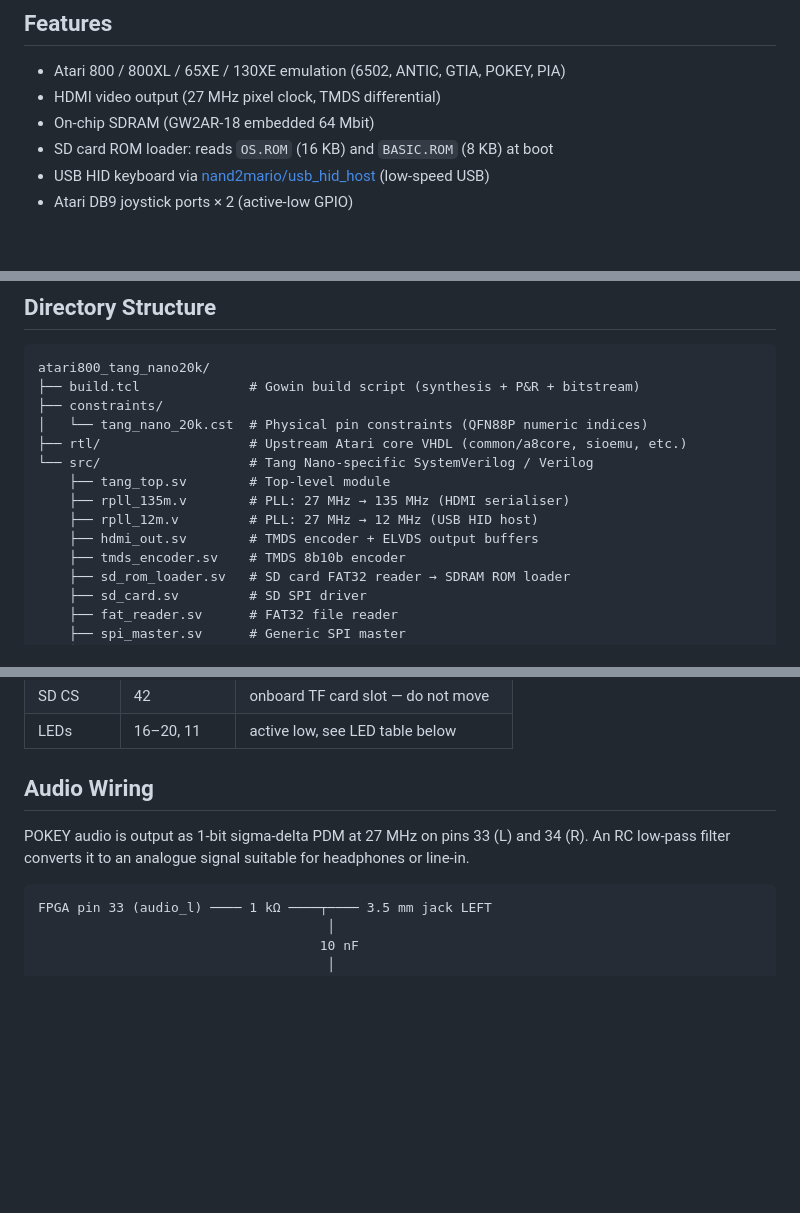
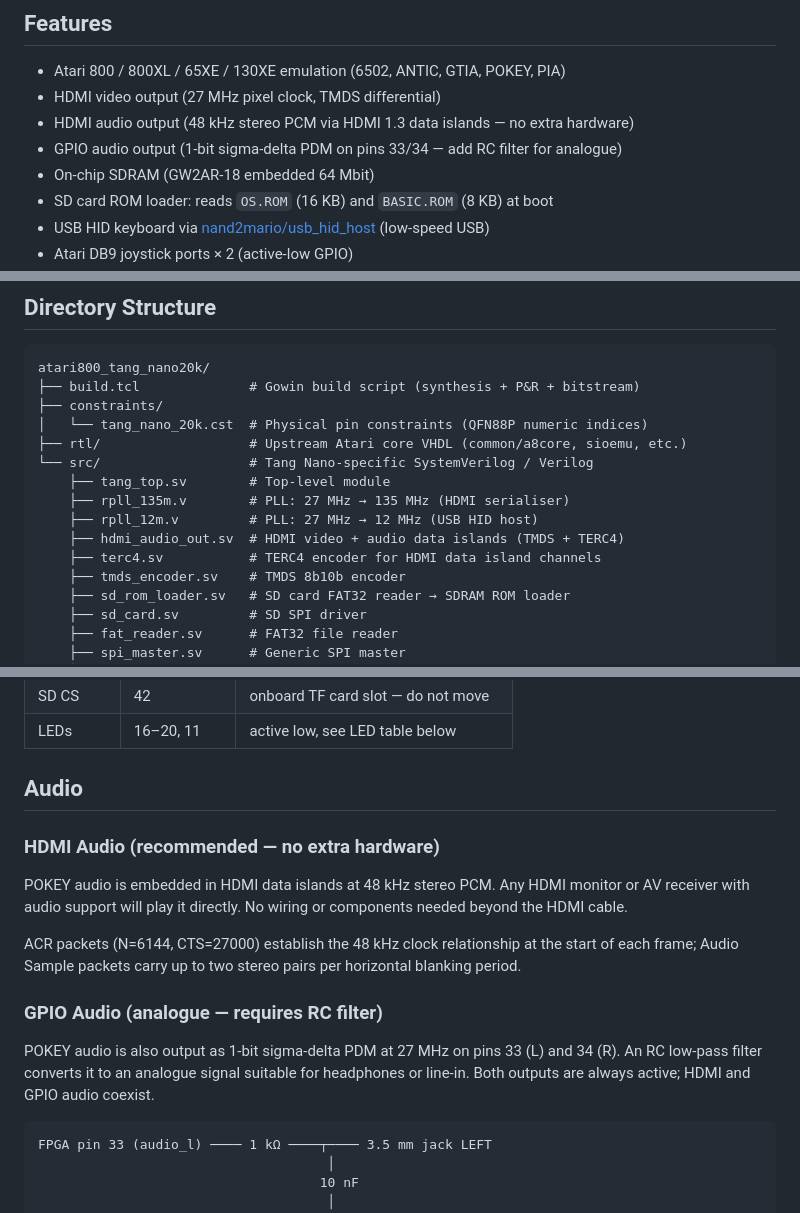
Before and after one commit to carlosbravoa/atari800_tang_nano20k, a Markdown page: README.md, 3 parts joined by grey strips. Drawn GitHub-style; blank space fills up the shorter version.

````diff
--- a/README.md
+++ b/README.md
@@ -8,6 +8,8 @@ Based on the [Atari800_MiSTer](https://github.com/MiSTer-devel/Atari800_MiSTer)
 
 - Atari 800 / 800XL / 65XE / 130XE emulation (6502, ANTIC, GTIA, POKEY, PIA)
 - HDMI video output (27 MHz pixel clock, TMDS differential)
+- HDMI audio output (48 kHz stereo PCM via HDMI 1.3 data islands — no extra hardware)
+- GPIO audio output (1-bit sigma-delta PDM on pins 33/34 — add RC filter for analogue)
 - On-chip SDRAM (GW2AR-18 embedded 64 Mbit)
 - SD card ROM loader: reads `OS.ROM` (16 KB) and `BASIC.ROM` (8 KB) at boot
 - USB HID keyboard via [nand2mario/usb_hid_host](https://github.com/nand2mario/usb_hid_host) (low-speed USB)
@@ -33,7 +35,8 @@ atari800_tang_nano20k/
     ├── tang_top.sv        # Top-level module
     ├── rpll_135m.v        # PLL: 27 MHz → 135 MHz (HDMI serialiser)
     ├── rpll_12m.v         # PLL: 27 MHz → 12 MHz (USB HID host)
-    ├── hdmi_out.sv        # TMDS encoder + ELVDS output buffers
+    ├── hdmi_audio_out.sv  # HDMI video + audio data islands (TMDS + TERC4)
+    ├── terc4.sv           # TERC4 encoder for HDMI data island channels
     ├── tmds_encoder.sv    # TMDS 8b10b encoder
     ├── sd_rom_loader.sv   # SD card FAT32 reader → SDRAM ROM loader
     ├── sd_card.sv         # SD SPI driver
@@ -144,10 +147,23 @@ Onboard (no wiring needed):
 | SD CS     | 42              | onboard TF card slot — do not move    |
 | LEDs      | 16–20, 11       | active low, see LED table below       |
 
-## Audio Wiring
+## Audio
 
-POKEY audio is output as 1-bit sigma-delta PDM at 27 MHz on pins 33 (L) and 34 (R).
+### HDMI Audio (recommended — no extra hardware)
+
+POKEY audio is embedded in HDMI data islands at 48 kHz stereo PCM.
+Any HDMI monitor or AV receiver with audio support will play it directly.
+No wiring or components needed beyond the HDMI cable.
+
+ACR packets (N=6144, CTS=27000) establish the 48 kHz clock relationship
+at the start of each frame; Audio Sample packets carry up to two stereo
+pairs per horizontal blanking period.
+
+### GPIO Audio (analogue — requires RC filter)
+
+POKEY audio is also output as 1-bit sigma-delta PDM at 27 MHz on pins 33 (L) and 34 (R).
 An RC low-pass filter converts it to an analogue signal suitable for headphones or line-in.
+Both outputs are always active; HDMI and GPIO audio coexist.
 
 ```
 FPGA pin 33 (audio_l) ──── 1 kΩ ────┬──── 3.5 mm jack LEFT
````
Also changed, not shown: CLAUDE.md (added, +90 -0 lines).
